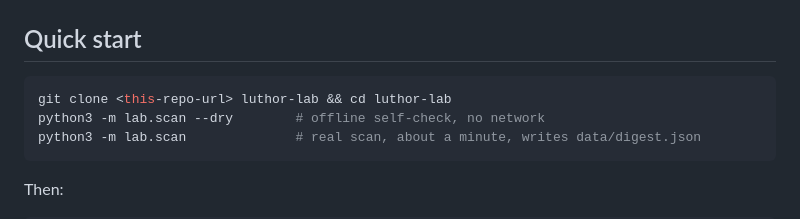
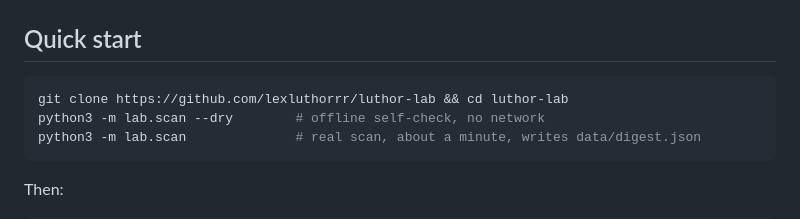
Before and after one commit to lexluthorrr/LuthorLab-SmartMoneyScanner, a Markdown page: README.md, the part around the change. Rendered like a GitHub page.

Commit message:
README: real clone URL

````diff
--- a/README.md
+++ b/README.md
@@ -91,7 +91,7 @@ Signals format (`python -m lab.analyst`):
 ## Quick start
 
 ```bash
-git clone <this-repo-url> luthor-lab && cd luthor-lab
+git clone https://github.com/lexluthorrr/luthor-lab && cd luthor-lab
 python3 -m lab.scan --dry        # offline self-check, no network
 python3 -m lab.scan              # real scan, about a minute, writes data/digest.json
 ```
````
